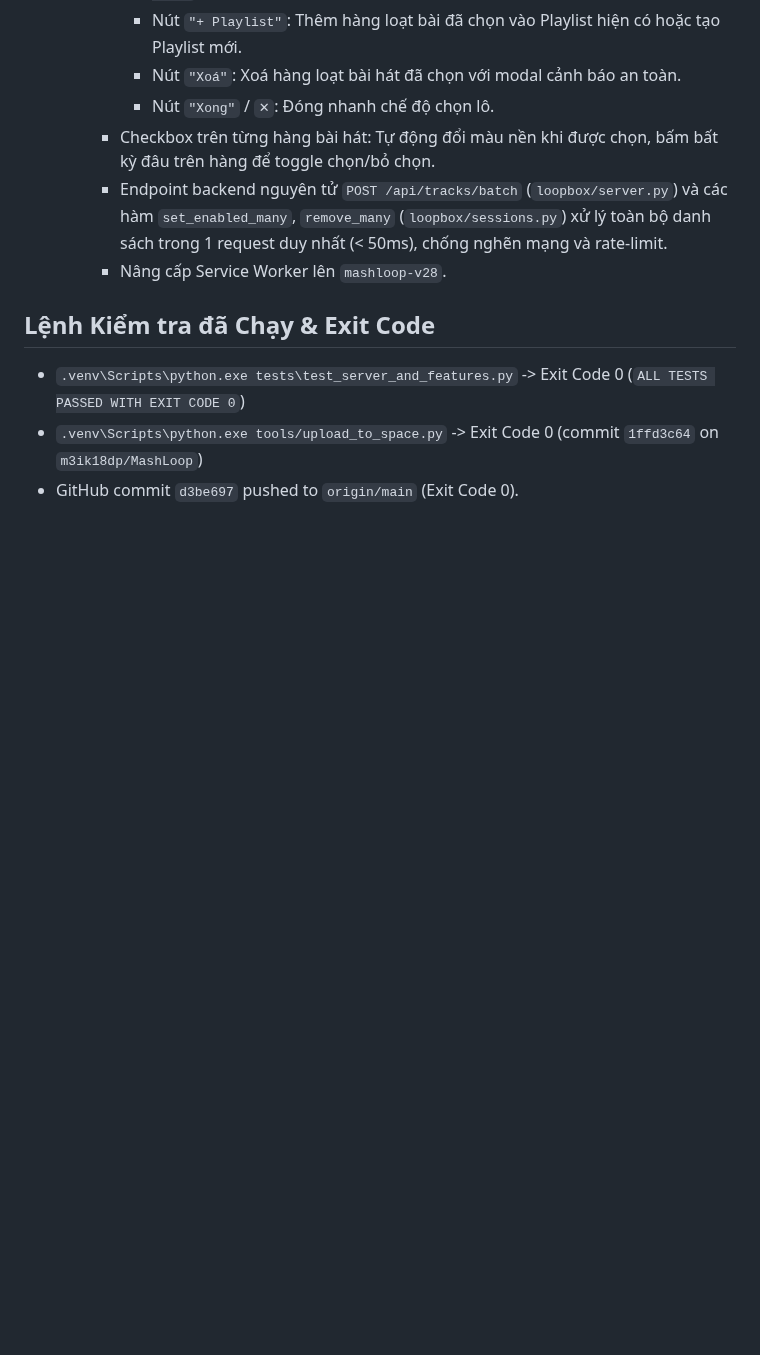
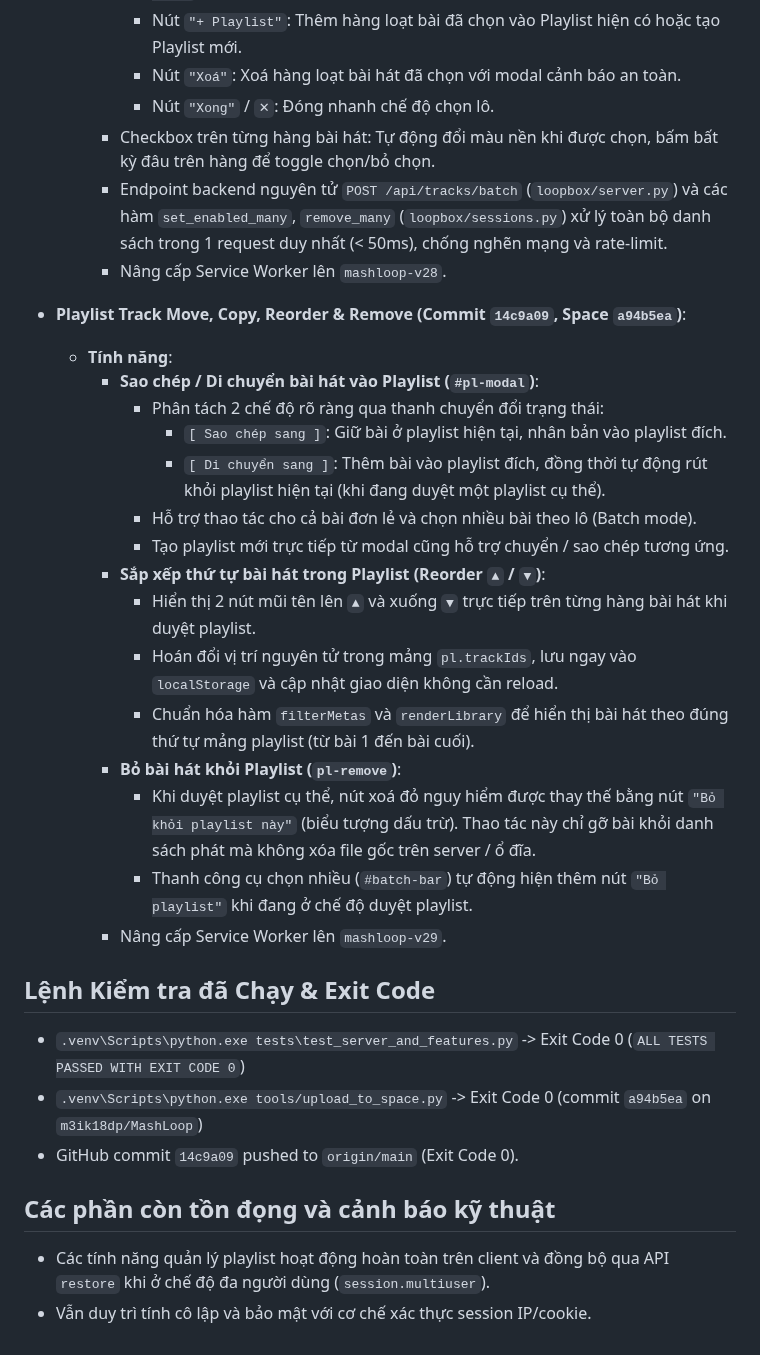
Before and after one commit to Meikova/meikova-loop, a Markdown page: docs/agent-handoff.md, the part around the change. Drawn GitHub-style; blank space fills up the shorter version.

Commit message:
docs: update handoff log for playlist move/copy/reorder features

```diff
--- a/docs/agent-handoff.md
+++ b/docs/agent-handoff.md
@@ -230,7 +230,28 @@
     - Endpoint backend nguyên tử `POST /api/tracks/batch` (`loopbox/server.py`) và các hàm `set_enabled_many`, `remove_many` (`loopbox/sessions.py`) xử lý toàn bộ danh sách trong 1 request duy nhất (< 50ms), chống nghẽn mạng và rate-limit.
     - Nâng cấp Service Worker lên `mashloop-v28`.
 
+- **Playlist Track Move, Copy, Reorder & Remove (Commit `14c9a09`, Space `a94b5ea`)**:
+  - **Tính năng**:
+    - **Sao chép / Di chuyển bài hát vào Playlist (`#pl-modal`)**:
+      - Phân tách 2 chế độ rõ ràng qua thanh chuyển đổi trạng thái:
+        - `[ Sao chép sang ]`: Giữ bài ở playlist hiện tại, nhân bản vào playlist đích.
+        - `[ Di chuyển sang ]`: Thêm bài vào playlist đích, đồng thời tự động rút khỏi playlist hiện tại (khi đang duyệt một playlist cụ thể).
+      - Hỗ trợ thao tác cho cả bài đơn lẻ và chọn nhiều bài theo lô (Batch mode).
+      - Tạo playlist mới trực tiếp từ modal cũng hỗ trợ chuyển / sao chép tương ứng.
+    - **Sắp xếp thứ tự bài hát trong Playlist (Reorder `▲` / `▼`)**:
+      - Hiển thị 2 nút mũi tên lên `▲` và xuống `▼` trực tiếp trên từng hàng bài hát khi duyệt playlist.
+      - Hoán đổi vị trí nguyên tử trong mảng `pl.trackIds`, lưu ngay vào `localStorage` và cập nhật giao diện không cần reload.
+      - Chuẩn hóa hàm `filterMetas` và `renderLibrary` để hiển thị bài hát theo đúng thứ tự mảng playlist (từ bài 1 đến bài cuối).
+    - **Bỏ bài hát khỏi Playlist (`pl-remove`)**:
+      - Khi duyệt playlist cụ thể, nút xoá đỏ nguy hiểm được thay thế bằng nút `"Bỏ khỏi playlist này"` (biểu tượng dấu trừ). Thao tác này chỉ gỡ bài khỏi danh sách phát mà không xóa file gốc trên server / ổ đĩa.
+      - Thanh công cụ chọn nhiều (`#batch-bar`) tự động hiện thêm nút `"Bỏ playlist"` khi đang ở chế độ duyệt playlist.
+    - Nâng cấp Service Worker lên `mashloop-v29`.
+
 ## Lệnh Kiểm tra đã Chạy & Exit Code
 - `.venv\Scripts\python.exe tests\test_server_and_features.py` -> Exit Code 0 (`ALL TESTS PASSED WITH EXIT CODE 0`)
-- `.venv\Scripts\python.exe tools/upload_to_space.py` -> Exit Code 0 (commit `1ffd3c64` on `m3ik18dp/MashLoop`)
-- GitHub commit `d3be697` pushed to `origin/main` (Exit Code 0).
+- `.venv\Scripts\python.exe tools/upload_to_space.py` -> Exit Code 0 (commit `a94b5ea` on `m3ik18dp/MashLoop`)
+- GitHub commit `14c9a09` pushed to `origin/main` (Exit Code 0).
+
+## Các phần còn tồn đọng và cảnh báo kỹ thuật
+- Các tính năng quản lý playlist hoạt động hoàn toàn trên client và đồng bộ qua API `restore` khi ở chế độ đa người dùng (`session.multiuser`).
+- Vẫn duy trì tính cô lập và bảo mật với cơ chế xác thực session IP/cookie.
```
